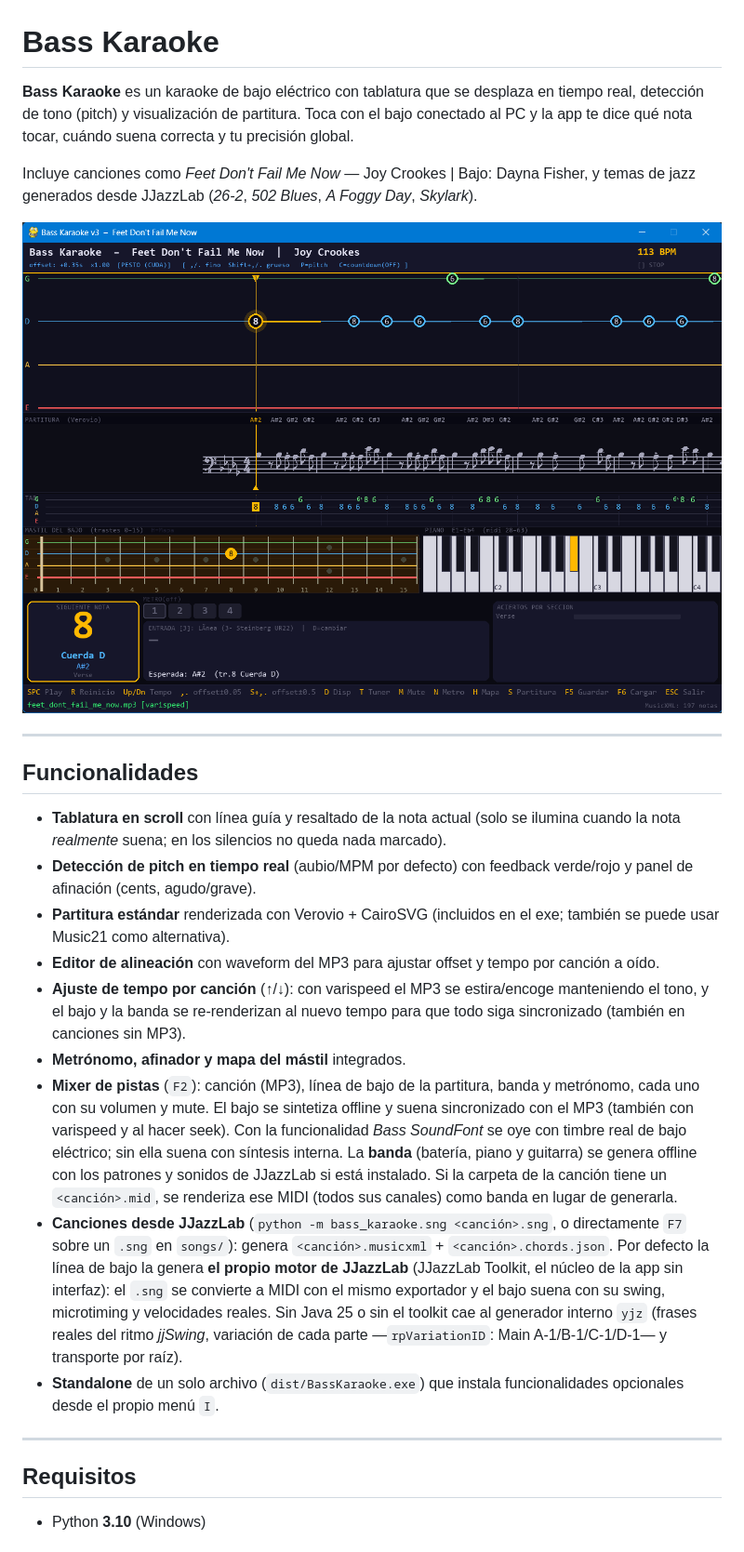
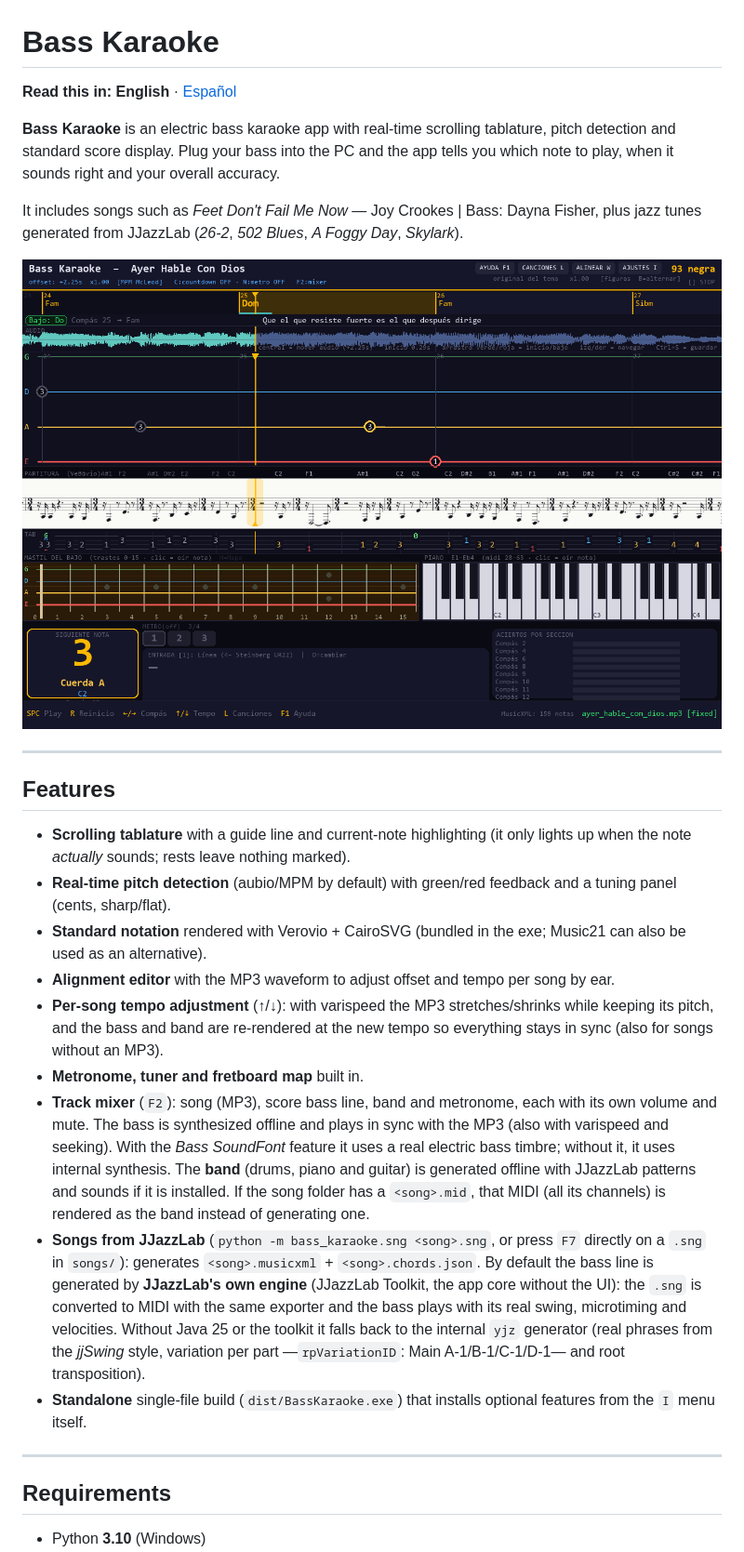
Before and after one commit to AleDel/bass-karaoke, a Markdown page: README.md, the part around one of its changes. Shown at 93% size. Rendered like a GitHub page; pictures changed too: assets/Screenshot.png.

```diff
--- a/README.md
+++ b/README.md
@@ -1,52 +1,56 @@
 # Bass Karaoke
 
-**Bass Karaoke** es un karaoke de bajo eléctrico con tablatura que se desplaza en
-tiempo real, detección de tono (pitch) y visualización de partitura. Toca con el
-bajo conectado al PC y la app te dice qué nota tocar, cuándo suena correcta y
-tu precisión global.
+**Read this in:** **English** · [Español](README.es.md)
 
-Incluye canciones como *Feet Don't Fail Me Now* — Joy Crookes | Bajo: Dayna Fisher,
-y temas de jazz generados desde JJazzLab (*26-2*, *502 Blues*, *A Foggy Day*, *Skylark*).
+**Bass Karaoke** is an electric bass karaoke app with real-time scrolling
+tablature, pitch detection and standard score display. Plug your bass into the
+PC and the app tells you which note to play, when it sounds right and your
+overall accuracy.
 
-![Bass Karaoke Screenshot](assets/Screenshot.png)
+It includes songs such as *Feet Don't Fail Me Now* — Joy Crookes | Bass: Dayna
+Fisher, plus jazz tunes generated from JJazzLab (*26-2*, *502 Blues*, *A Foggy
+Day*, *Skylark*).
+
+![Bass Karaoke screenshot](assets/Screenshot.png)
 
 ---
 
-## Funcionalidades
+## Features
 
-- **Tablatura en scroll** con línea guía y resaltado de la nota actual (solo se
-  ilumina cuando la nota *realmente* suena; en los silencios no queda nada marcado).
-- **Detección de pitch en tiempo real** (aubio/MPM por defecto) con feedback
-  verde/rojo y panel de afinación (cents, agudo/grave).
-- **Partitura estándar** renderizada con Verovio + CairoSVG (incluidos en el exe;
-  también se puede usar Music21 como alternativa).
-- **Editor de alineación** con waveform del MP3 para ajustar offset y tempo por
-  canción a oído.
-- **Ajuste de tempo por canción** (↑/↓): con varispeed el MP3 se estira/encoge
-  manteniendo el tono, y el bajo y la banda se re-renderizan al nuevo tempo para
-  que todo siga sincronizado (también en canciones sin MP3).
-- **Metrónomo, afinador y mapa del mástil** integrados.
-- **Mixer de pistas** (`F2`): canción (MP3), línea de bajo de la partitura,
-  banda y metrónomo, cada uno con su volumen y mute. El bajo se sintetiza offline
-  y suena sincronizado con el MP3 (también con varispeed y al hacer seek). Con la
-  funcionalidad *Bass SoundFont* se oye con timbre real de bajo eléctrico; sin
-  ella suena con síntesis interna. La **banda** (batería, piano y guitarra) se
-  genera offline con los patrones y sonidos de JJazzLab si está instalado. Si la
-  carpeta de la canción tiene un `<canción>.mid`, se renderiza ese MIDI (todos
-  sus canales) como banda en lugar de generarla.
-- **Canciones desde JJazzLab** (`python -m bass_karaoke.sng <canción>.sng`, o
-  directamente `F7` sobre un `.sng` en `songs/`): genera `<canción>.musicxml` +
-  `<canción>.chords.json`. Por defecto la línea de bajo la genera **el propio
-  motor de JJazzLab** (JJazzLab Toolkit, el núcleo de la app sin interfaz): el
-  `.sng` se convierte a MIDI con el mismo exportador y el bajo suena con su
-  swing, microtiming y velocidades reales. Sin Java 25 o sin el toolkit cae al
-  generador interno `yjz` (frases reales del ritmo *jjSwing*, variación de cada
-  parte —`rpVariationID`: Main A-1/B-1/C-1/D-1— y transporte por raíz).
-- **Standalone** de un solo archivo (`dist/BassKaraoke.exe`) que instala
-  funcionalidades opcionales desde el propio menú `I`.
+- **Scrolling tablature** with a guide line and current-note highlighting (it
+  only lights up when the note *actually* sounds; rests leave nothing marked).
+- **Real-time pitch detection** (aubio/MPM by default) with green/red feedback
+  and a tuning panel (cents, sharp/flat).
+- **Standard notation** rendered with Verovio + CairoSVG (bundled in the exe;
+  Music21 can also be used as an alternative).
+- **Alignment editor** with the MP3 waveform to adjust offset and tempo per song
+  by ear.
+- **Per-song tempo adjustment** (↑/↓): with varispeed the MP3 stretches/shrinks
+  while keeping its pitch, and the bass and band are re-rendered at the new
+  tempo so everything stays in sync (also for songs without an MP3).
+- **Metronome, tuner and fretboard map** built in.
+- **Track mixer** (`F2`): song (MP3), score bass line, band and metronome, each
+  with its own volume and mute. The bass is synthesized offline and plays in
+  sync with the MP3 (also with varispeed and seeking). With the *Bass SoundFont*
+  feature it uses a real electric bass timbre; without it, it uses internal
+  synthesis. The **band** (drums, piano and guitar) is generated offline with
+  JJazzLab patterns and sounds if it is installed. If the song folder has a
+  `<song>.mid`, that MIDI (all its channels) is rendered as the band instead of
+  generating one.
+- **Songs from JJazzLab** (`python -m bass_karaoke.sng <song>.sng`, or press
+  `F7` directly on a `.sng` in `songs/`): generates `<song>.musicxml` +
+  `<song>.chords.json`. By default the bass line is generated by **JJazzLab's
+  own engine** (JJazzLab Toolkit, the app core without the UI): the `.sng` is
+  converted to MIDI with the same exporter and the bass plays with its real
+  swing, microtiming and velocities. Without Java 25 or the toolkit it falls
+  back to the internal `yjz` generator (real phrases from the *jjSwing* style,
+  variation per part —`rpVariationID`: Main A-1/B-1/C-1/D-1— and root
+  transposition).
+- **Standalone** single-file build (`dist/BassKaraoke.exe`) that installs
+  optional features from the `I` menu itself.
 
 ---
 
-## Requisitos
+## Requirements
 
 - Python **3.10** (Windows)
```
Also changed, not shown: other parts of README.md (+184 -176 lines), 13 other files.
